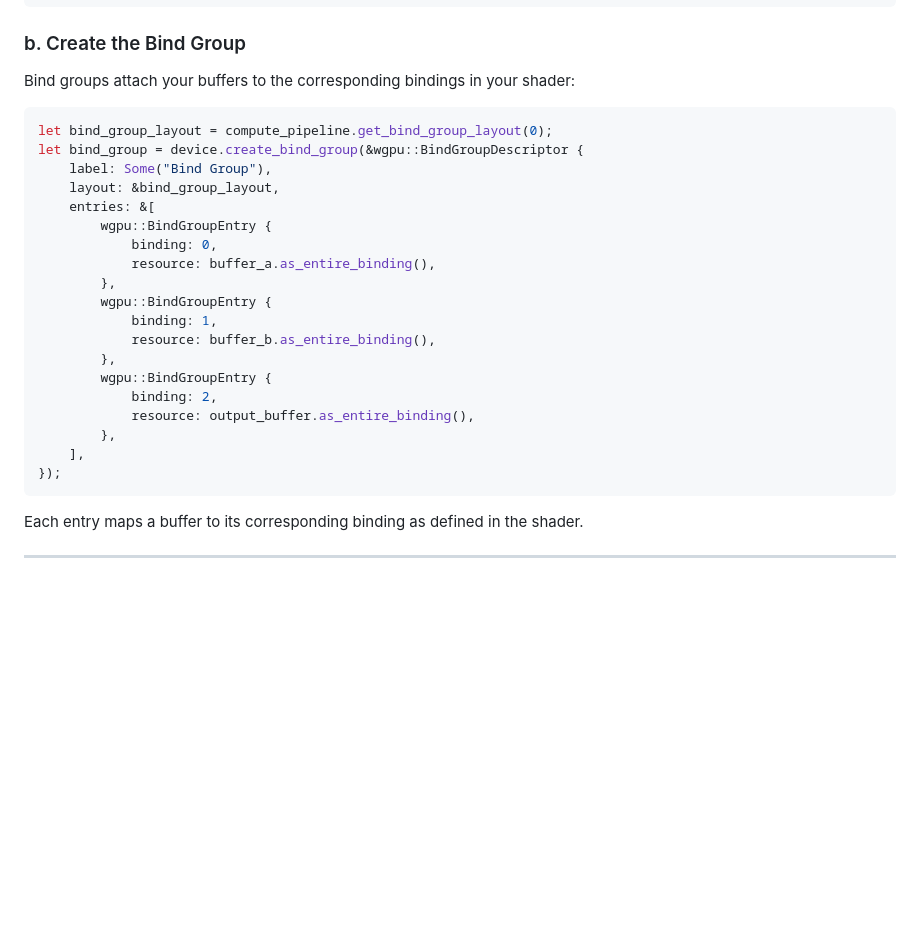
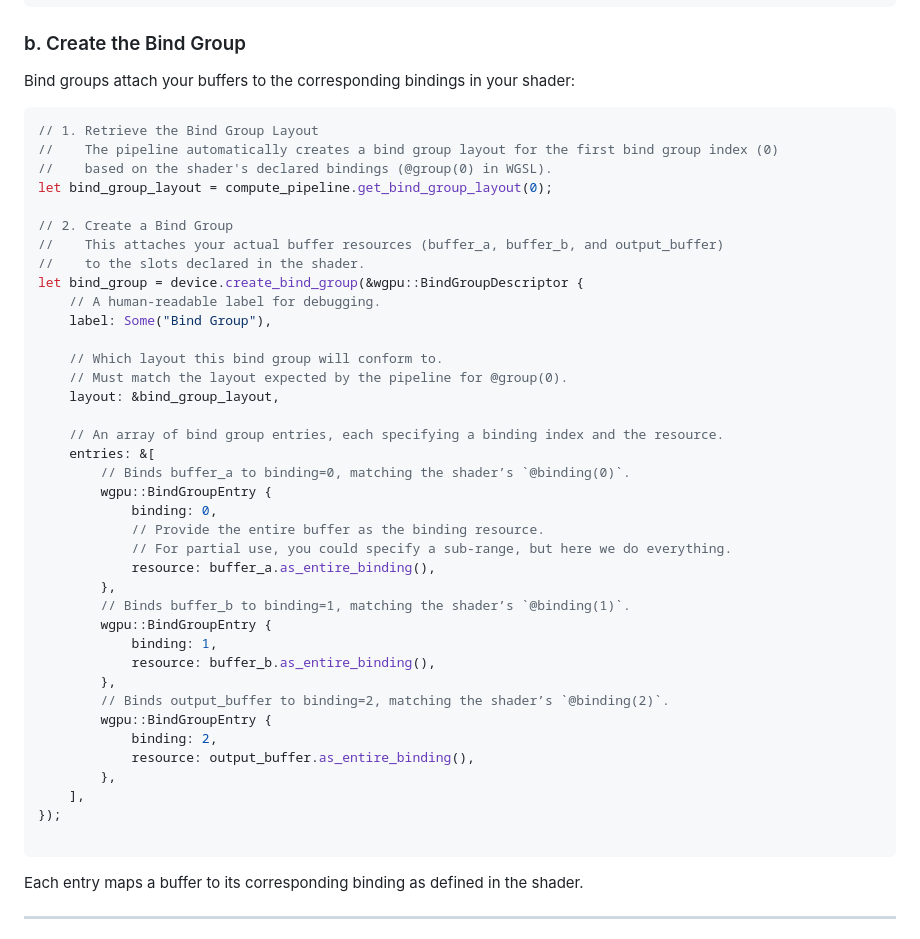
Before and after one commit to charlesasmith72/RustDev, a Markdown page: WGPU.md, the part around the change. Rendered like a GitHub page; blank space fills up the shorter version.

````diff
--- a/WGPU.md
+++ b/WGPU.md
@@ -280,25 +280,44 @@ The pipeline links your shader with the GPU. By not specifying a custom layout (
 ### b. Create the Bind Group
 Bind groups attach your buffers to the corresponding bindings in your shader:
 ```rust
+// 1. Retrieve the Bind Group Layout
+//    The pipeline automatically creates a bind group layout for the first bind group index (0)
+//    based on the shader's declared bindings (@group(0) in WGSL).
 let bind_group_layout = compute_pipeline.get_bind_group_layout(0);
+
+// 2. Create a Bind Group
+//    This attaches your actual buffer resources (buffer_a, buffer_b, and output_buffer)
+//    to the slots declared in the shader.
 let bind_group = device.create_bind_group(&wgpu::BindGroupDescriptor {
+    // A human-readable label for debugging.
     label: Some("Bind Group"),
+
+    // Which layout this bind group will conform to.
+    // Must match the layout expected by the pipeline for @group(0).
     layout: &bind_group_layout,
+
+    // An array of bind group entries, each specifying a binding index and the resource.
     entries: &[
+        // Binds buffer_a to binding=0, matching the shader’s `@binding(0)`.
         wgpu::BindGroupEntry {
             binding: 0,
+            // Provide the entire buffer as the binding resource.
+            // For partial use, you could specify a sub-range, but here we do everything.
             resource: buffer_a.as_entire_binding(),
         },
+        // Binds buffer_b to binding=1, matching the shader’s `@binding(1)`.
         wgpu::BindGroupEntry {
             binding: 1,
             resource: buffer_b.as_entire_binding(),
         },
+        // Binds output_buffer to binding=2, matching the shader’s `@binding(2)`.
         wgpu::BindGroupEntry {
             binding: 2,
             resource: output_buffer.as_entire_binding(),
         },
     ],
 });
+
 ```
 Each entry maps a buffer to its corresponding binding as defined in the shader.
 
````
